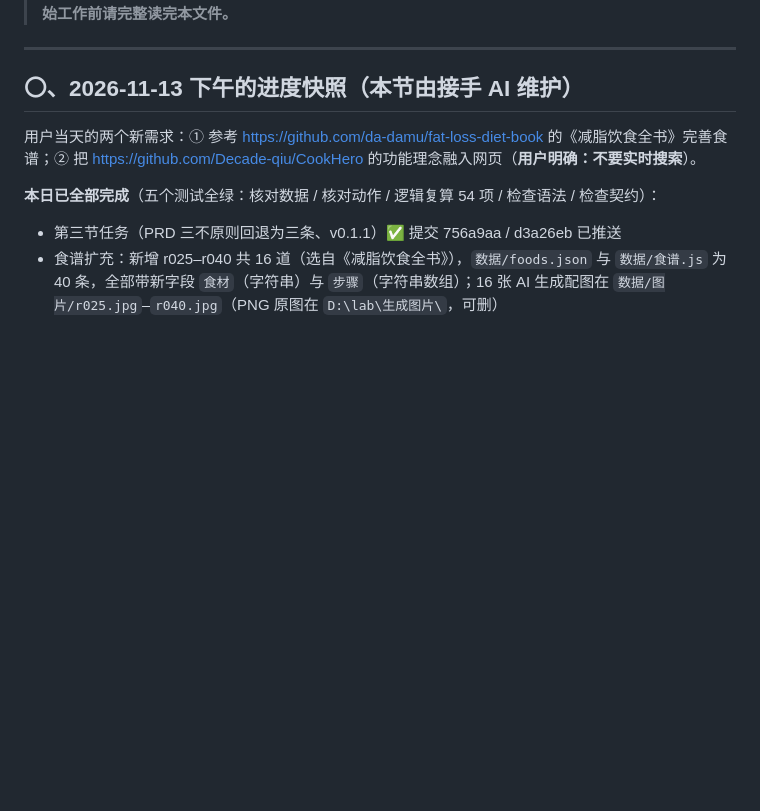
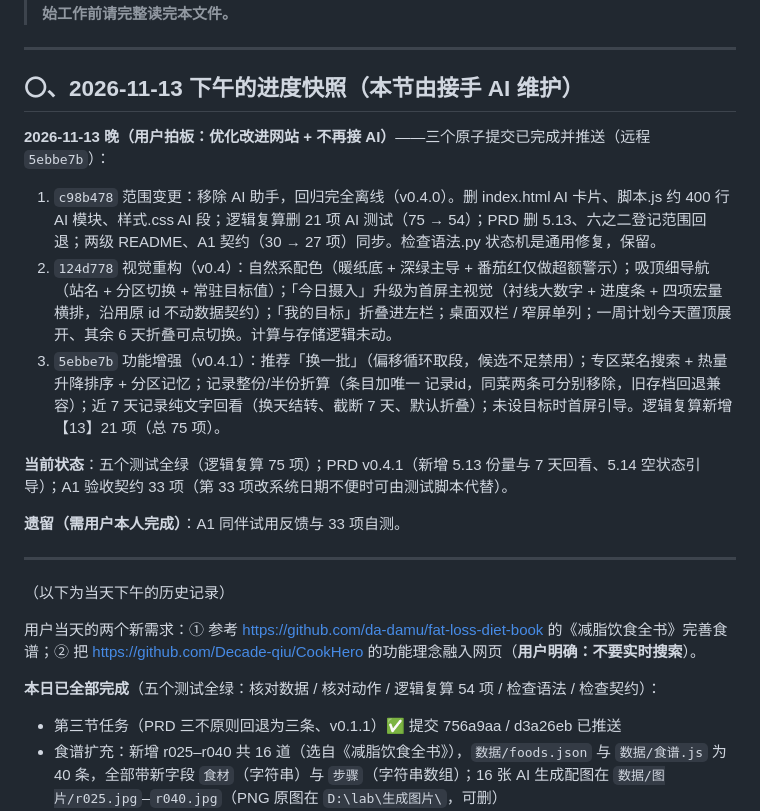
Before and after one commit to icikluo/schoolwork-Ailab, a Markdown page: 交接说明.md, the part around the change. Rendered like a GitHub page; blank space fills up the shorter version.

Commit message:
文档：交接说明补记 2026-11-13 晚的三次提交（移除 AI / 视觉重构 / 功能增强）

```diff
--- a/交接说明.md
+++ b/交接说明.md
@@ -7,6 +7,20 @@
 ---
 
 ## 〇、2026-11-13 下午的进度快照（本节由接手 AI 维护）
+
+**2026-11-13 晚（用户拍板：优化改进网站 + 不再接 AI）**——三个原子提交已完成并推送（远程 `5ebbe7b`）：
+
+1. `c98b478` 范围变更：移除 AI 助手，回归完全离线（v0.4.0）。删 index.html AI 卡片、脚本.js 约 400 行 AI 模块、样式.css AI 段；逻辑复算删 21 项 AI 测试（75 → 54）；PRD 删 5.13、六之二登记范围回退；两级 README、A1 契约（30 → 27 项）同步。检查语法.py 状态机是通用修复，保留。
+2. `124d778` 视觉重构（v0.4）：自然系配色（暖纸底 + 深绿主导 + 番茄红仅做超额警示）；吸顶细导航（站名 + 分区切换 + 常驻目标值）；「今日摄入」升级为首屏主视觉（衬线大数字 + 进度条 + 四项宏量横排，沿用原 id 不动数据契约）；「我的目标」折叠进左栏；桌面双栏 / 窄屏单列；一周计划今天置顶展开、其余 6 天折叠可点切换。计算与存储逻辑未动。
+3. `5ebbe7b` 功能增强（v0.4.1）：推荐「换一批」（偏移循环取段，候选不足禁用）；专区菜名搜索 + 热量升降排序 + 分区记忆；记录整份/半份折算（条目加唯一 记录id，同菜两条可分别移除，旧存档回退兼容）；近 7 天记录纯文字回看（换天结转、截断 7 天、默认折叠）；未设目标时首屏引导。逻辑复算新增【13】21 项（总 75 项）。
+
+**当前状态**：五个测试全绿（逻辑复算 75 项）；PRD v0.4.1（新增 5.13 份量与 7 天回看、5.14 空状态引导）；A1 验收契约 33 项（第 33 项改系统日期不便时可由测试脚本代替）。
+
+**遗留（需用户本人完成）**：A1 同伴试用反馈与 33 项自测。
+
+---
+
+（以下为当天下午的历史记录）
 
 用户当天的两个新需求：① 参考 https://github.com/da-damu/fat-loss-diet-book 的《减脂饮食全书》完善食谱；② 把 https://github.com/Decade-qiu/CookHero 的功能理念融入网页（**用户明确：不要实时搜索**）。
 
```
